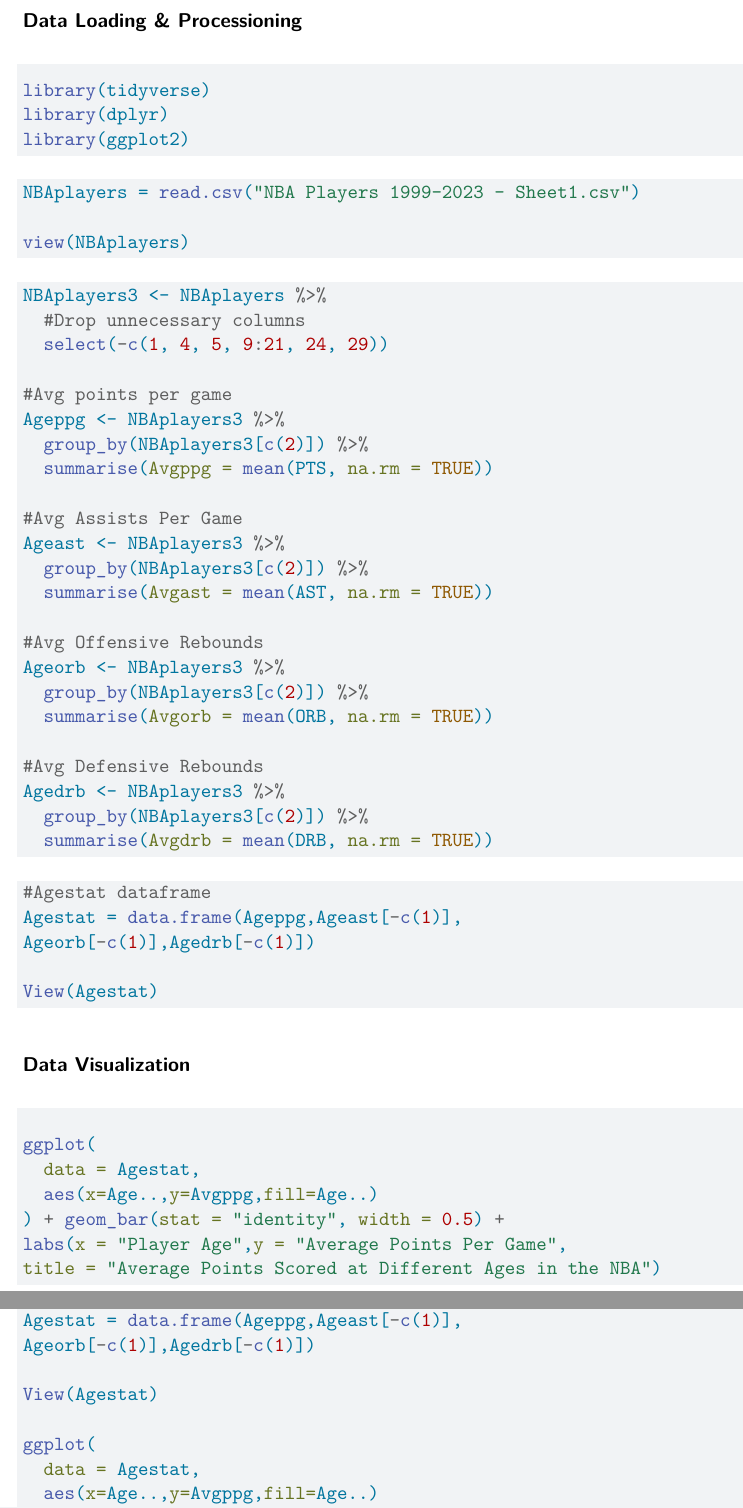
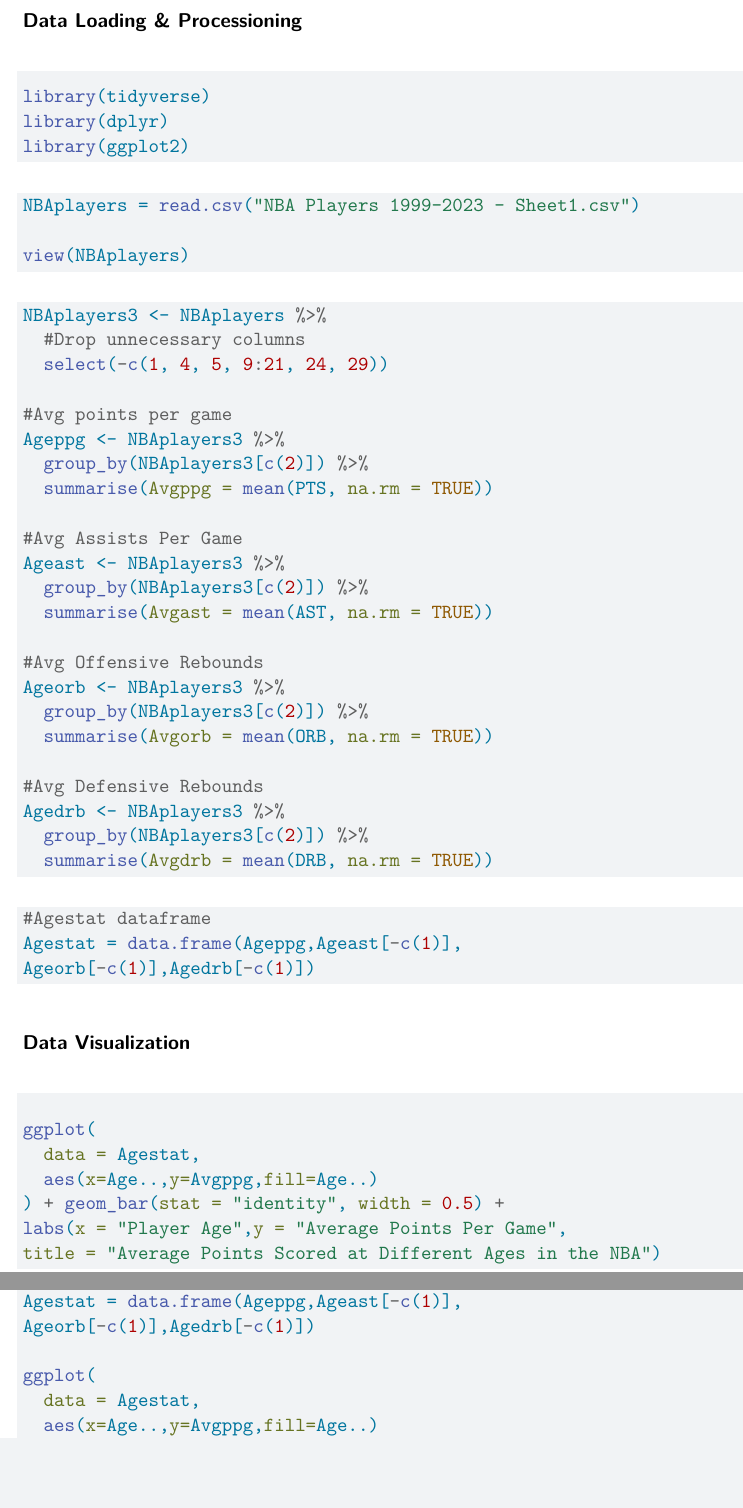
Before and after one commit to Stat184-Fall2024/Sec4_FP_KyleHamlet_JefferyYue_CynthiaSu, a Quarto document (NBA Stats From 1999 - 2023 .qmd): two parts of pages 4 and 11 of 16, joined at a grey line, cut so that both start at the same text, the shorter picture padded with empty space. Rendered offline with R 4.5, knitr and Pandoc in place of Quarto, then LaTeX, with nearby package versions.

Commit message:
removed view

````diff
--- a/NBA Stats From 1999 - 2023 .qmd
+++ b/NBA Stats From 1999 - 2023 .qmd
@@ -170,8 +170,6 @@ Agedrb <- NBAplayers3 %>%
 #Agestat dataframe
 Agestat = data.frame(Ageppg,Ageast[-c(1)],
 Ageorb[-c(1)],Agedrb[-c(1)])
-
-View(Agestat)
 
 ```
 
````
